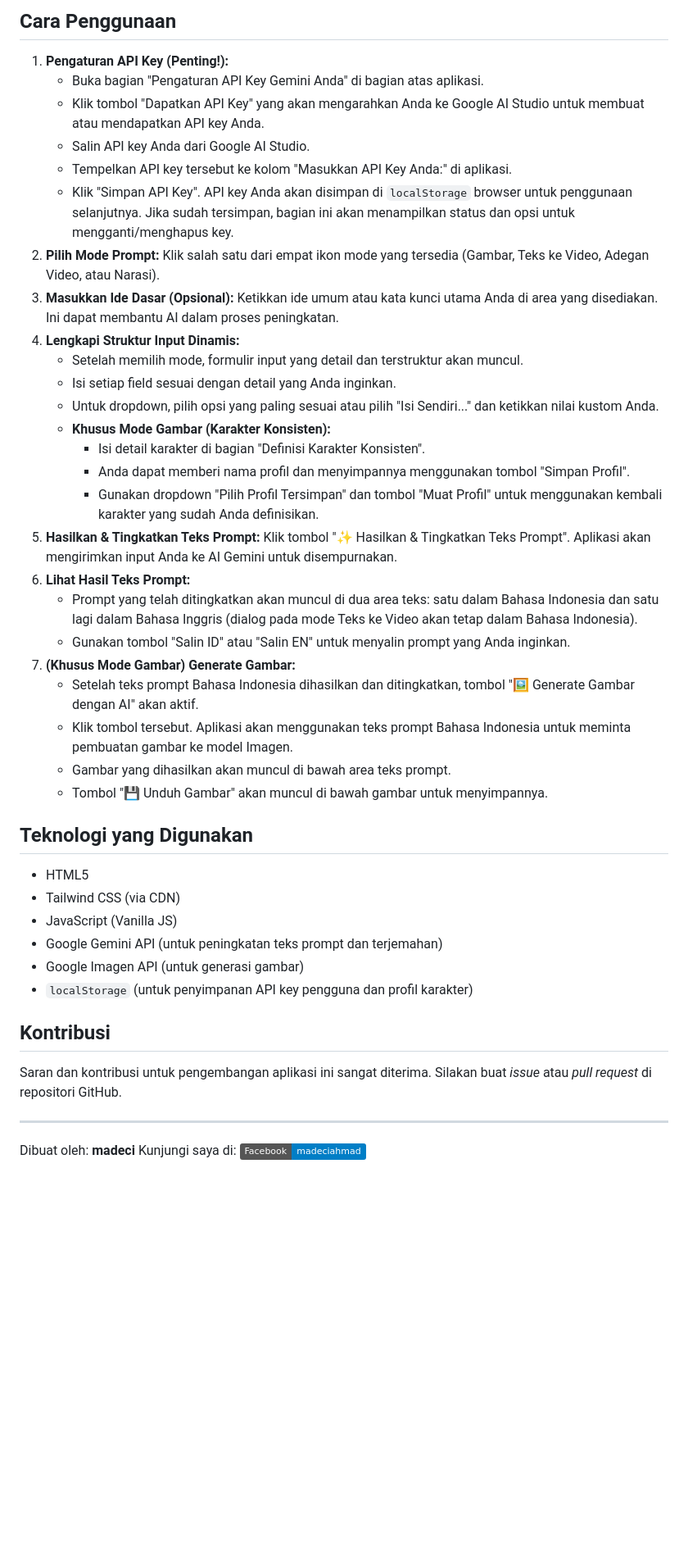
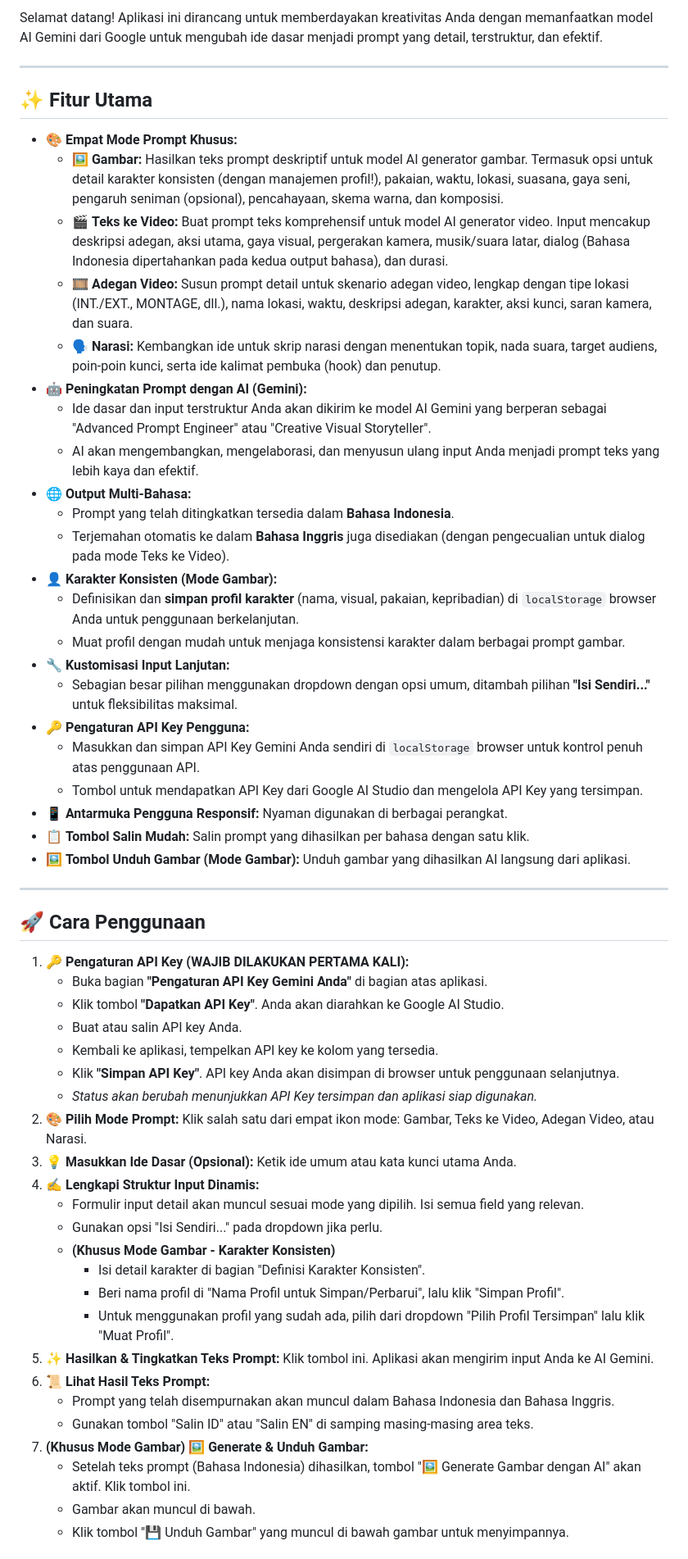
Before and after one commit to redstarksten/advance-prompt-enhance, a Markdown page: README.md, the part around the change printed below. Shown: that part at 82% size. Rendered like a GitHub page; badges without logos; blank space fills up the shorter version.

```diff
--- a/README.md
+++ b/README.md
@@ -35,45 +14,58 @@ Aplikasi ini memanfaatkan kekuatan model AI Gemini dari Google untuk meningkatka
-## Cara Penggunaan
-
-1.  **Pengaturan API Key (Penting\!):**
-      * Buka bagian "Pengaturan API Key Gemini Anda" di bagian atas aplikasi.
-      * Klik tombol "Dapatkan API Key" yang akan mengarahkan Anda ke Google AI Studio untuk membuat atau mendapatkan API key Anda.
-      * Salin API key Anda dari Google AI Studio.
-      * Tempelkan API key tersebut ke kolom "Masukkan API Key Anda:" di aplikasi.
-      * Klik "Simpan API Key". API key Anda akan disimpan di `localStorage` browser untuk penggunaan selanjutnya. Jika sudah tersimpan, bagian ini akan menampilkan status dan opsi untuk mengganti/menghapus key.
-2.  **Pilih Mode Prompt:** Klik salah satu dari empat ikon mode yang tersedia (Gambar, Teks ke Video, Adegan Video, atau Narasi).
-3.  **Masukkan Ide Dasar (Opsional):** Ketikkan ide umum atau kata kunci utama Anda di area yang disediakan. Ini dapat membantu AI dalam proses peningkatan.
-4.  **Lengkapi Struktur Input Dinamis:**
-      * Setelah memilih mode, formulir input yang detail dan terstruktur akan muncul.
-      * Isi setiap field sesuai dengan detail yang Anda inginkan.
-      * Untuk dropdown, pilih opsi yang paling sesuai atau pilih "Isi Sendiri..." dan ketikkan nilai kustom Anda.
-      * **Khusus Mode Gambar (Karakter Konsisten):**
-          * Isi detail karakter di bagian "Definisi Karakter Konsisten".
-          * Anda dapat memberi nama profil dan menyimpannya menggunakan tombol "Simpan Profil".
-          * Gunakan dropdown "Pilih Profil Tersimpan" dan tombol "Muat Profil" untuk menggunakan kembali karakter yang sudah Anda definisikan.
-5.  **Hasilkan & Tingkatkan Teks Prompt:** Klik tombol "✨ Hasilkan & Tingkatkan Teks Prompt". Aplikasi akan mengirimkan input Anda ke AI Gemini untuk disempurnakan.
-6.  **Lihat Hasil Teks Prompt:**
-      * Prompt yang telah ditingkatkan akan muncul di dua area teks: satu dalam Bahasa Indonesia dan satu lagi dalam Bahasa Inggris (dialog pada mode Teks ke Video akan tetap dalam Bahasa Indonesia).
-      * Gunakan tombol "Salin ID" atau "Salin EN" untuk menyalin prompt yang Anda inginkan.
-7.  **(Khusus Mode Gambar) Generate Gambar:**
-      * Setelah teks prompt Bahasa Indonesia dihasilkan dan ditingkatkan, tombol "🖼️ Generate Gambar dengan AI" akan aktif.
-      * Klik tombol tersebut. Aplikasi akan menggunakan teks prompt Bahasa Indonesia untuk meminta pembuatan gambar ke model Imagen.
-      * Gambar yang dihasilkan akan muncul di bawah area teks prompt.
-      * Tombol "💾 Unduh Gambar" akan muncul di bawah gambar untuk menyimpannya.
-
-## Teknologi yang Digunakan
-
-  * HTML5
-  * Tailwind CSS (via CDN)
-  * JavaScript (Vanilla JS)
-  * Google Gemini API (untuk peningkatan teks prompt dan terjemahan)
-  * Google Imagen API (untuk generasi gambar)
-  * `localStorage` (untuk penyimpanan API key pengguna dan profil karakter)
-
-## Kontribusi
-
-Saran dan kontribusi untuk pengembangan aplikasi ini sangat diterima. Silakan buat *issue* atau *pull request* di repositori GitHub.
+Selamat datang\! Aplikasi ini dirancang untuk memberdayakan kreativitas Anda dengan memanfaatkan model AI Gemini dari Google untuk mengubah ide dasar menjadi prompt yang detail, terstruktur, dan efektif.
 
 -----
 
-Dibuat oleh: **madeci**
-Kunjungi saya di: [![Facebook](https://img.shields.io/badge/Facebook-madeciahmad-blue?style=social&logo=facebook)](https://www.facebook.com/madeciahmad)
+## ✨ Fitur Utama
+
+  * 🎨 **Empat Mode Prompt Khusus:**
+      * 🖼️ **Gambar:** Hasilkan teks prompt deskriptif untuk model AI generator gambar. Termasuk opsi untuk detail karakter konsisten (dengan manajemen profil\!), pakaian, waktu, lokasi, suasana, gaya seni, pengaruh seniman (opsional), pencahayaan, skema warna, dan komposisi.
+      * 🎬 **Teks ke Video:** Buat prompt teks komprehensif untuk model AI generator video. Input mencakup deskripsi adegan, aksi utama, gaya visual, pergerakan kamera, musik/suara latar, dialog (Bahasa Indonesia dipertahankan pada kedua output bahasa), dan durasi.
+      * 🎞️ **Adegan Video:** Susun prompt detail untuk skenario adegan video, lengkap dengan tipe lokasi (INT./EXT., MONTAGE, dll.), nama lokasi, waktu, deskripsi adegan, karakter, aksi kunci, saran kamera, dan suara.
+      * 🗣️ **Narasi:** Kembangkan ide untuk skrip narasi dengan menentukan topik, nada suara, target audiens, poin-poin kunci, serta ide kalimat pembuka (hook) dan penutup.
+  * 🤖 **Peningkatan Prompt dengan AI (Gemini):**
+      * Ide dasar dan input terstruktur Anda akan dikirim ke model AI Gemini yang berperan sebagai "Advanced Prompt Engineer" atau "Creative Visual Storyteller".
+      * AI akan mengembangkan, mengelaborasi, dan menyusun ulang input Anda menjadi prompt teks yang lebih kaya dan efektif.
+  * 🌐 **Output Multi-Bahasa:**
+      * Prompt yang telah ditingkatkan tersedia dalam **Bahasa Indonesia**.
+      * Terjemahan otomatis ke dalam **Bahasa Inggris** juga disediakan (dengan pengecualian untuk dialog pada mode Teks ke Video).
+  * 👤 **Karakter Konsisten (Mode Gambar):**
+      * Definisikan dan **simpan profil karakter** (nama, visual, pakaian, kepribadian) di `localStorage` browser Anda untuk penggunaan berkelanjutan.
+      * Muat profil dengan mudah untuk menjaga konsistensi karakter dalam berbagai prompt gambar.
+  * 🔧 **Kustomisasi Input Lanjutan:**
+      * Sebagian besar pilihan menggunakan dropdown dengan opsi umum, ditambah pilihan **"Isi Sendiri..."** untuk fleksibilitas maksimal.
+  * 🔑 **Pengaturan API Key Pengguna:**
+      * Masukkan dan simpan API Key Gemini Anda sendiri di `localStorage` browser untuk kontrol penuh atas penggunaan API.
+      * Tombol untuk mendapatkan API Key dari Google AI Studio dan mengelola API Key yang tersimpan.
+  * 📱 **Antarmuka Pengguna Responsif:** Nyaman digunakan di berbagai perangkat.
+  * 📋 **Tombol Salin Mudah:** Salin prompt yang dihasilkan per bahasa dengan satu klik.
+  * 🖼️ **Tombol Unduh Gambar (Mode Gambar):** Unduh gambar yang dihasilkan AI langsung dari aplikasi.
+
+-----
+
+## 🚀 Cara Penggunaan
+
+1.  **🔑 Pengaturan API Key (WAJIB DILAKUKAN PERTAMA KALI):**
+      * Buka bagian **"Pengaturan API Key Gemini Anda"** di bagian atas aplikasi.
+      * Klik tombol **"Dapatkan API Key"**. Anda akan diarahkan ke Google AI Studio.
+      * Buat atau salin API key Anda.
+      * Kembali ke aplikasi, tempelkan API key ke kolom yang tersedia.
+      * Klik **"Simpan API Key"**. API key Anda akan disimpan di browser untuk penggunaan selanjutnya.
+      * *Status akan berubah menunjukkan API Key tersimpan dan aplikasi siap digunakan.*
+2.  **🎨 Pilih Mode Prompt:** Klik salah satu dari empat ikon mode: Gambar, Teks ke Video, Adegan Video, atau Narasi.
+3.  **💡 Masukkan Ide Dasar (Opsional):** Ketik ide umum atau kata kunci utama Anda.
+4.  **✍️ Lengkapi Struktur Input Dinamis:**
+      * Formulir input detail akan muncul sesuai mode yang dipilih. Isi semua field yang relevan.
+      * Gunakan opsi "Isi Sendiri..." pada dropdown jika perlu.
+      * **(Khusus Mode Gambar - Karakter Konsisten)**
+          * Isi detail karakter di bagian "Definisi Karakter Konsisten".
+          * Beri nama profil di "Nama Profil untuk Simpan/Perbarui", lalu klik "Simpan Profil".
+          * Untuk menggunakan profil yang sudah ada, pilih dari dropdown "Pilih Profil Tersimpan" lalu klik "Muat Profil".
+5.  **✨ Hasilkan & Tingkatkan Teks Prompt:** Klik tombol ini. Aplikasi akan mengirim input Anda ke AI Gemini.
+6.  **📜 Lihat Hasil Teks Prompt:**
+      * Prompt yang telah disempurnakan akan muncul dalam Bahasa Indonesia dan Bahasa Inggris.
+      * Gunakan tombol "Salin ID" atau "Salin EN" di samping masing-masing area teks.
+7.  **(Khusus Mode Gambar) 🖼️ Generate & Unduh Gambar:**
+      * Setelah teks prompt (Bahasa Indonesia) dihasilkan, tombol "🖼️ Generate Gambar dengan AI" akan aktif. Klik tombol ini.
+      * Gambar akan muncul di bawah.
+      * Klik tombol "💾 Unduh Gambar" yang muncul di bawah gambar untuk menyimpannya.
+
```
Also changed, not shown: other parts of README.md (+44 -33 lines).
